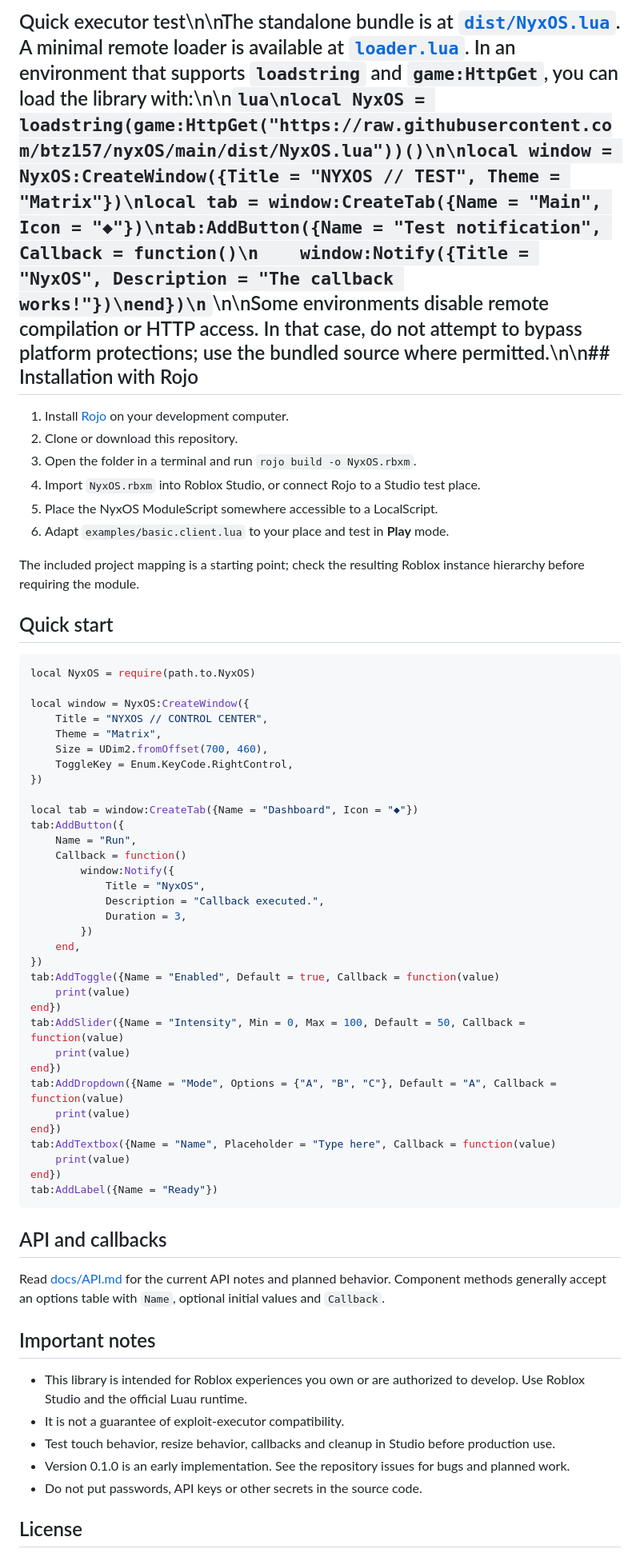
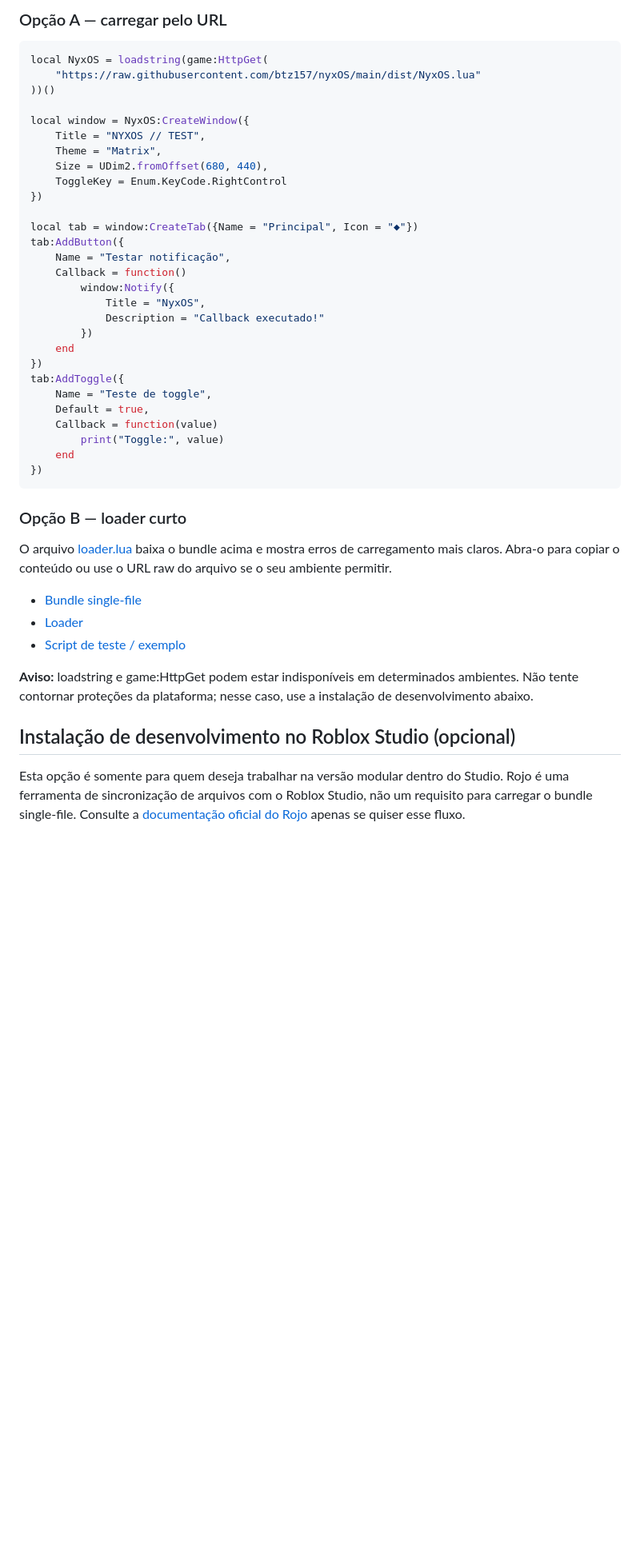
Before and after one commit to btz157/nyxOS, a Markdown page: README.md, the part around one of its changes. Shown at 80% size. GitHub-like rendering; blank space fills up the shorter version.

Commit message:
docs: clarify executor single-file setup and make Rojo optional

````diff
--- a/README.md
+++ b/README.md
@@ -47,63 +11,45 @@ LICENSE
-## Quick executor test\n\nThe standalone bundle is at [`dist/NyxOS.lua`](dist/NyxOS.lua). A minimal remote loader is available at [`loader.lua`](loader.lua). In an environment that supports `loadstring` and `game:HttpGet`, you can load the library with:\n\n```lua\nlocal NyxOS = loadstring(game:HttpGet("https://raw.githubusercontent.com/btz157/nyxOS/main/dist/NyxOS.lua"))()\n\nlocal window = NyxOS:CreateWindow({Title = "NYXOS // TEST", Theme = "Matrix"})\nlocal tab = window:CreateTab({Name = "Main", Icon = "◆"})\ntab:AddButton({Name = "Test notification", Callback = function()\n    window:Notify({Title = "NyxOS", Description = "The callback works!"})\nend})\n```\n\nSome environments disable remote compilation or HTTP access. In that case, do not attempt to bypass platform protections; use the bundled source where permitted.\n\n## Installation with Rojo
-
-1. Install [Rojo](https://rojo.space/) on your development computer.
-2. Clone or download this repository.
-3. Open the folder in a terminal and run `rojo build -o NyxOS.rbxm`.
-4. Import `NyxOS.rbxm` into Roblox Studio, or connect Rojo to a Studio test place.
-5. Place the NyxOS ModuleScript somewhere accessible to a LocalScript.
-6. Adapt `examples/basic.client.lua` to your place and test in **Play** mode.
-
-The included project mapping is a starting point; check the resulting Roblox instance hierarchy before requiring the module.
-
-## Quick start
-
-```lua
-local NyxOS = require(path.to.NyxOS)
+### Opção A — carregar pelo URL
+~~~lua
+local NyxOS = loadstring(game:HttpGet(
+    "https://raw.githubusercontent.com/btz157/nyxOS/main/dist/NyxOS.lua"
+))()
 
 local window = NyxOS:CreateWindow({
-    Title = "NYXOS // CONTROL CENTER",
+    Title = "NYXOS // TEST",
     Theme = "Matrix",
-    Size = UDim2.fromOffset(700, 460),
-    ToggleKey = Enum.KeyCode.RightControl,
+    Size = UDim2.fromOffset(680, 440),
+    ToggleKey = Enum.KeyCode.RightControl
 })
 
-local tab = window:CreateTab({Name = "Dashboard", Icon = "◆"})
+local tab = window:CreateTab({Name = "Principal", Icon = "◆"})
 tab:AddButton({
-    Name = "Run",
+    Name = "Testar notificação",
     Callback = function()
         window:Notify({
             Title = "NyxOS",
-            Description = "Callback executed.",
-            Duration = 3,
+            Description = "Callback executado!"
         })
-    end,
+    end
 })
-tab:AddToggle({Name = "Enabled", Default = true, Callback = function(value)
-    print(value)
-end})
-tab:AddSlider({Name = "Intensity", Min = 0, Max = 100, Default = 50, Callback = function(value)
-    print(value)
-end})
-tab:AddDropdown({Name = "Mode", Options = {"A", "B", "C"}, Default = "A", Callback = function(value)
-    print(value)
-end})
-tab:AddTextbox({Name = "Name", Placeholder = "Type here", Callback = function(value)
-    print(value)
-end})
-tab:AddLabel({Name = "Ready"})
-```
+tab:AddToggle({
+    Name = "Teste de toggle",
+    Default = true,
+    Callback = function(value)
+        print("Toggle:", value)
+    end
+})
+~~~
 
-## API and callbacks
+### Opção B — loader curto
+O arquivo [loader.lua](loader.lua) baixa o bundle acima e mostra erros de carregamento mais claros. Abra-o para copiar o conteúdo ou use o URL raw do arquivo se o seu ambiente permitir.
 
-Read [docs/API.md](docs/API.md) for the current API notes and planned behavior. Component methods generally accept an options table with `Name`, optional initial values and `Callback`.
+- [Bundle single-file](dist/NyxOS.lua)
+- [Loader](loader.lua)
+- [Script de teste / exemplo](examples/basic.client.lua)
 
-## Important notes
+**Aviso:** loadstring e game:HttpGet podem estar indisponíveis em determinados ambientes. Não tente contornar proteções da plataforma; nesse caso, use a instalação de desenvolvimento abaixo.
 
-- This library is intended for Roblox experiences you own or are authorized to develop. Use Roblox Studio and the official Luau runtime.
-- It is not a guarantee of exploit-executor compatibility.
-- Test touch behavior, resize behavior, callbacks and cleanup in Studio before production use.
-- Version 0.1.0 is an early implementation. See the repository issues for bugs and planned work.
-- Do not put passwords, API keys or other secrets in the source code.
+## Instalação de desenvolvimento no Roblox Studio (opcional)
 
-## License
+Esta opção é somente para quem deseja trabalhar na versão modular dentro do Studio. Rojo é uma ferramenta de sincronização de arquivos com o Roblox Studio, não um requisito para carregar o bundle single-file. Consulte a [documentação oficial do Rojo](https://rojo.space/) apenas se quiser esse fluxo.
 
````
Also changed, not shown: other parts of README.md (+37 -41 lines).
